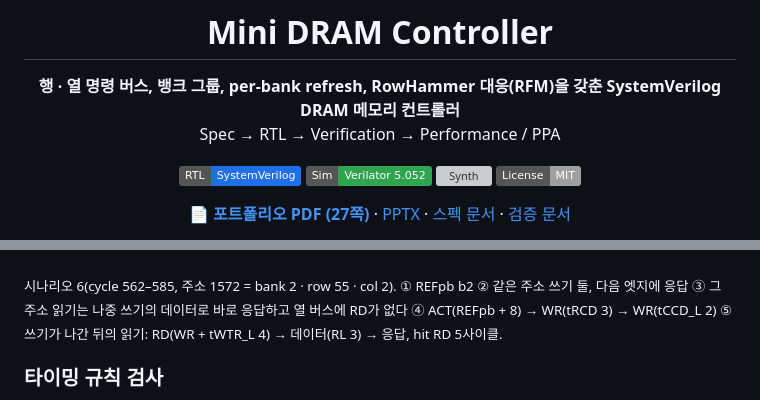
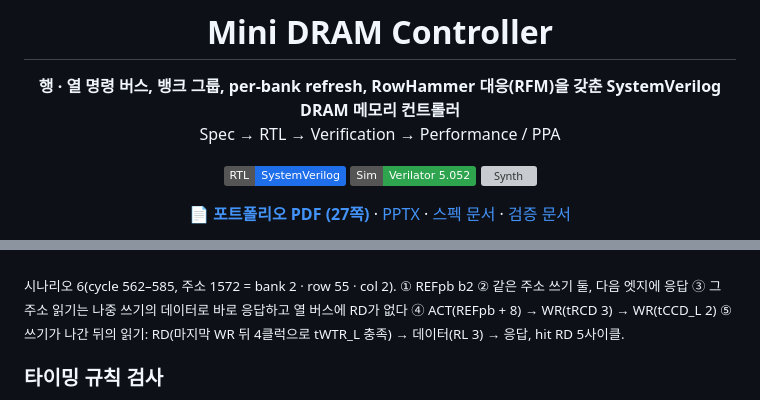
Before and after one commit to yhkwon-git/mini-dram-controller, a Markdown page: README.md, 2 parts joined by grey strips. GitHub-like rendering; badges without logos; grey boxes are pictures that could not be loaded.

```diff
--- a/README.md
+++ b/README.md
@@ -8,7 +8,6 @@ Spec → RTL → Verification → Performance / PPA
 [![RTL](https://img.shields.io/badge/RTL-SystemVerilog-1f6feb)](rtl/)
 [![Sim](https://img.shields.io/badge/Sim-Verilator%205.052-2ea44f)](Makefile)
 [![Synth](https://img.shields.io/badge/Synth%20%2F%20STA-Yosys%200.52%20%C2%B7%20OpenSTA%203.1-8250df)](#ppa)
-[![License](https://img.shields.io/badge/License-MIT-lightgrey)](LICENSE)
 
 **[📄 포트폴리오 PDF (27쪽)](portfolio-deck/MiniDramController_Portfolio.pdf)** · [PPTX](portfolio-deck/MiniDramController_Portfolio.pptx) · [스펙 문서](docs/spec.md) · [검증 문서](docs/verification.md)
 
@@ -351,7 +350,7 @@ flowchart TB
 
 ![refresh 직후 같은 주소 파형. 쓰기 둘은 바로 응답하고, 그 주소 읽기는 쓰기 큐에서 답하며, ACT 뒤 WR 둘과 RD가 tRCD, tCCD_L, tWTR_L, RL 간격으로 나간다](docs/images/wave_v4_forwarding.png)
 
-<sub>시나리오 6(cycle 562–585, 주소 1572 = bank 2 · row 55 · col 2). ① REFpb b2 ② 같은 주소 쓰기 둘, 다음 엣지에 응답 ③ 그 주소 읽기는 나중 쓰기의 데이터로 바로 응답하고 열 버스에 RD가 없다 ④ ACT(REFpb + 8) → WR(tRCD 3) → WR(tCCD_L 2) ⑤ 쓰기가 나간 뒤의 읽기: RD(WR + tWTR_L 4) → 데이터(RL 3) → 응답, hit RD 5사이클.</sub>
+<sub>시나리오 6(cycle 562–585, 주소 1572 = bank 2 · row 55 · col 2). ① REFpb b2 ② 같은 주소 쓰기 둘, 다음 엣지에 응답 ③ 그 주소 읽기는 나중 쓰기의 데이터로 바로 응답하고 열 버스에 RD가 없다 ④ ACT(REFpb + 8) → WR(tRCD 3) → WR(tCCD_L 2) ⑤ 쓰기가 나간 뒤의 읽기: RD(마지막 WR 뒤 4클럭으로 tWTR_L 충족) → 데이터(RL 3) → 응답, hit RD 5사이클.</sub>
 
 ### 타이밍 규칙 검사
 
```
Also changed, not shown: docs/spec.md (+2 -2 lines), docs/images/wave_v4_forwarding.png, 2 other files.
